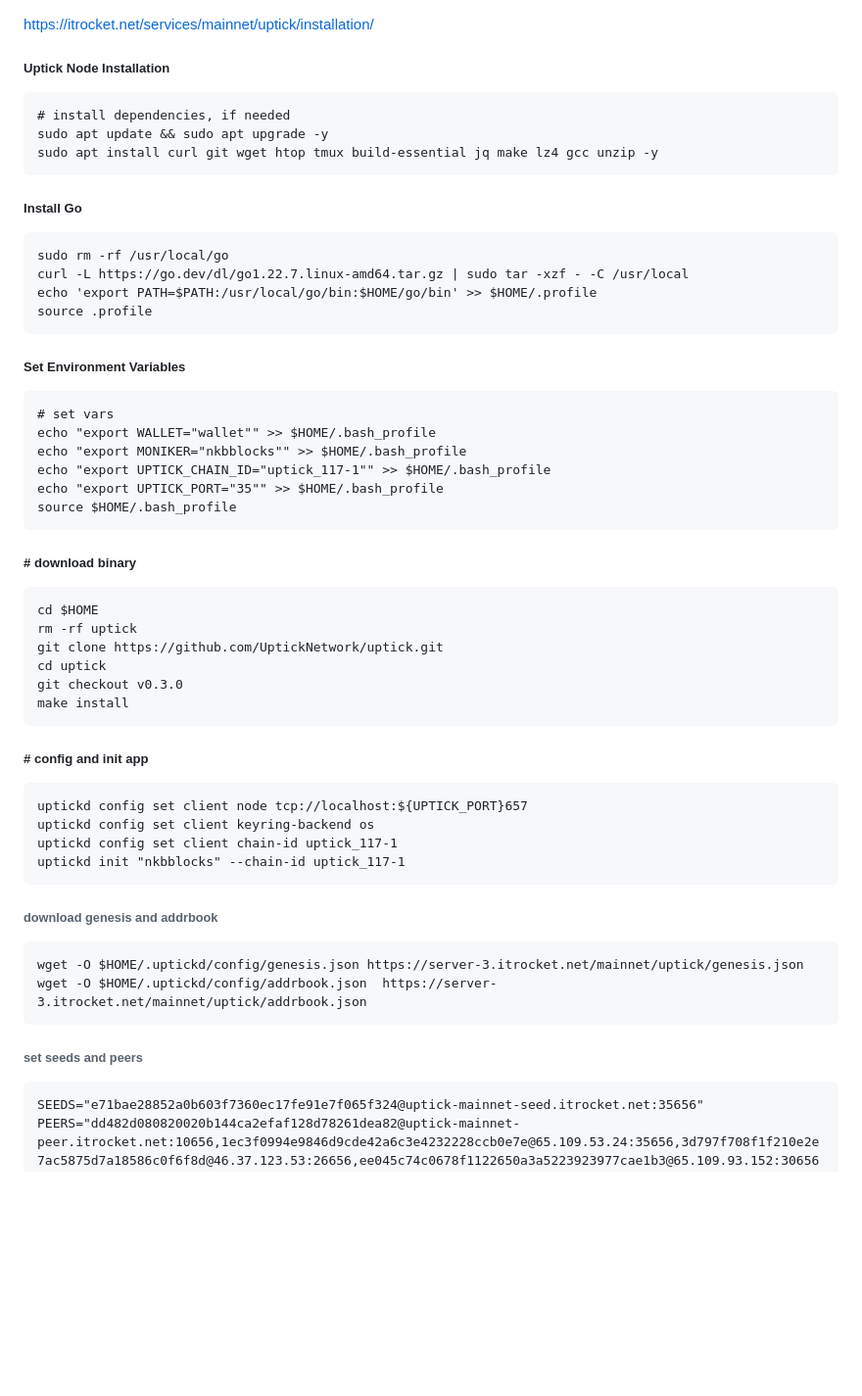
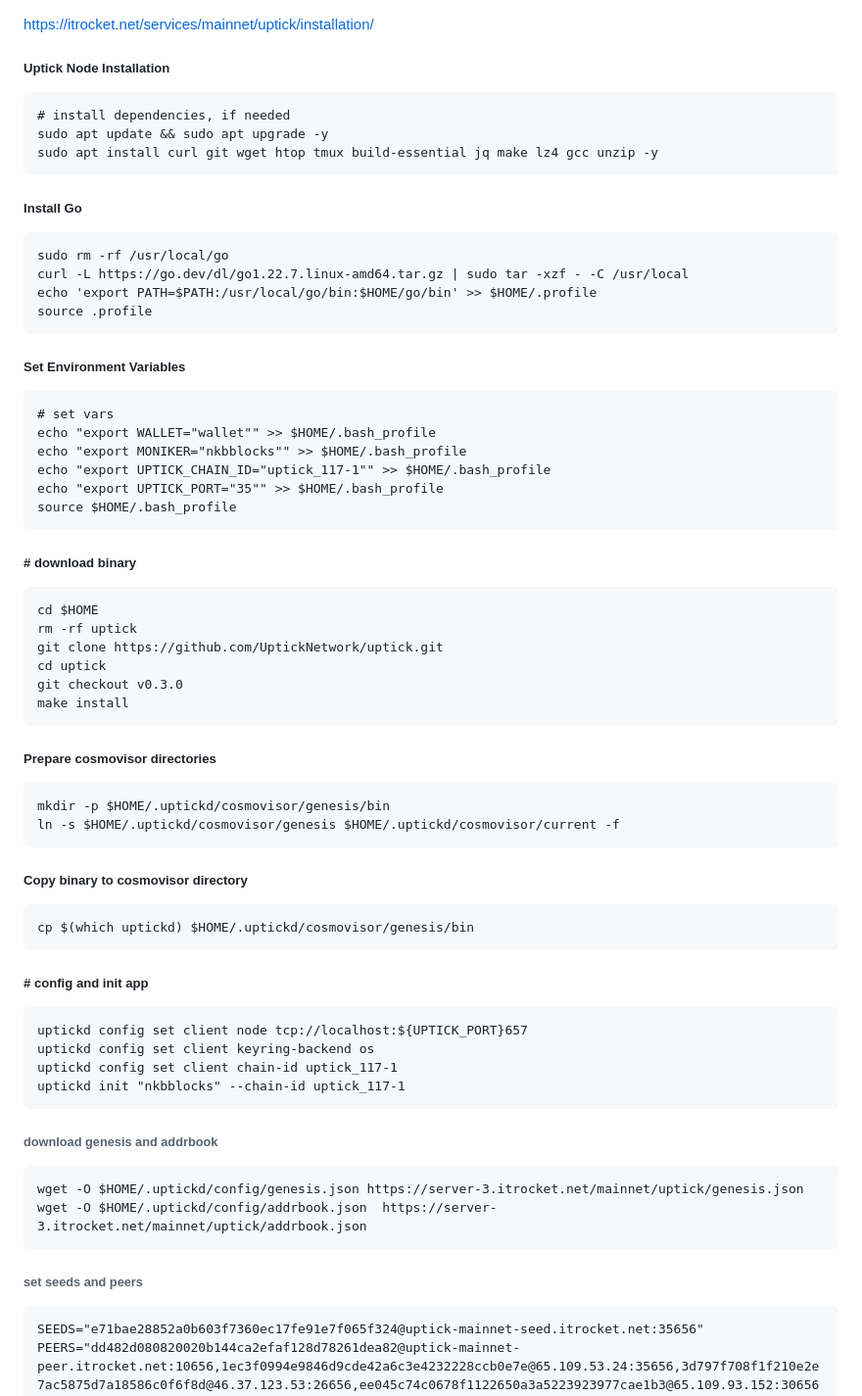
Before and after one commit to anurg/nodes, a Markdown page: uptick/installation.md, the part around one of its changes. Shown at 98% size. Rendered like a GitHub page; blank space fills up the shorter version.

````diff
--- a/uptick/installation.md
+++ b/uptick/installation.md
@@ -1,12 +1,15 @@
 https://itrocket.net/services/mainnet/uptick/installation/
 
 ##### Uptick Node Installation
+
 ```
 # install dependencies, if needed
 sudo apt update && sudo apt upgrade -y
 sudo apt install curl git wget htop tmux build-essential jq make lz4 gcc unzip -y
 ```
+
 ##### Install Go
+
 ```
 sudo rm -rf /usr/local/go
 curl -L https://go.dev/dl/go1.22.7.linux-amd64.tar.gz | sudo tar -xzf - -C /usr/local
@@ -15,6 +18,7 @@ source .profile
 ```
 
 ##### Set Environment Variables
+
 ```
 # set vars
 echo "export WALLET="wallet"" >> $HOME/.bash_profile
@@ -23,7 +27,9 @@ echo "export UPTICK_CHAIN_ID="uptick_117-1"" >> $HOME/.bash_profile
 echo "export UPTICK_PORT="35"" >> $HOME/.bash_profile
 source $HOME/.bash_profile
 ```
+
 ##### # download binary
+
 ```
 cd $HOME
 rm -rf uptick
@@ -32,7 +38,22 @@ cd uptick
 git checkout v0.3.0
 make install
 ```
+
+##### Prepare cosmovisor directories
+
+```
+mkdir -p $HOME/.uptickd/cosmovisor/genesis/bin
+ln -s $HOME/.uptickd/cosmovisor/genesis $HOME/.uptickd/cosmovisor/current -f
+```
+
+##### Copy binary to cosmovisor directory
+
+```
+cp $(which uptickd) $HOME/.uptickd/cosmovisor/genesis/bin
+```
+
 ##### # config and init app
+
 ```
 uptickd config set client node tcp://localhost:${UPTICK_PORT}657
 uptickd config set client keyring-backend os
@@ -41,12 +62,14 @@ uptickd init "nkbblocks" --chain-id uptick_117-1
 ```
 
 ###### download genesis and addrbook
+
 ```
 wget -O $HOME/.uptickd/config/genesis.json https://server-3.itrocket.net/mainnet/uptick/genesis.json
 wget -O $HOME/.uptickd/config/addrbook.json  https://server-3.itrocket.net/mainnet/uptick/addrbook.json
 ```
 
 ###### set seeds and peers
+
 ```
 SEEDS="e71bae28852a0b603f7360ec17fe91e7f065f324@uptick-mainnet-seed.itrocket.net:35656"
 PEERS="dd482d080820020b144ca2efaf128d78261dea82@uptick-mainnet-peer.itrocket.net:10656,1ec3f0994e9846d9cde42a6c3e4232228ccb0e7e@65.109.53.24:35656,3d797f708f1f210e2e7ac5875d7a18586c0f6f8d@46.37.123.53:26656,ee045c74c0678f1122650a3a5223923977cae1b3@65.109.93.152:30656,ccb5574802476107befcfdb79867a942008fdd82@167.235.9.223:61156,c21eeb897d3fa45a81772b56038045d1d873252e@142.132.199.236:30656,d437de9c0b06e4270206a789fcefbb75973a5bb8@167.235.2.246:43756,ea9c7688fa12f96c13cb37692fb129a780f6660e@65.109.88.251:11096,6af07daddb8a57c01d05d8c0894f8293a41090d0@144.76.195.75:45056,446de8c68b97e25bb48e8460eae8f0eb49aa5d62@46.4.55.46:21656,90c0c03d27e5b4354bffb709d28340f2657ca1c7@138.201.121.185:26679,8ecd3260a19d2b112f6a84e0c091640744ec40c5@185.165.241.20:26666,14ca9d73314dd519bc0b0be8511c88f85fe6873e@46.4.81.204:17656,c7abddafe697b2a75a1567e0fe274d919e5fa404@65.109.106.214:15656,bd2e1f218fde74045fbcff3fe36c467e7f05d7a3@198.244.165.50:21656,0cba8f6d9de4a017c382f57e5389f0ad138605f4@144.76.74.73:15956,446a4b3a6dcfc8f6c55dc02ce49e98936a713920@176.9.92.135:60756,37e4491bd756cf0ae5281c6f0da4bdcefe723eba@135.181.109.175:15656,f7d2088f31ea5b0a172b66b3c5edabdfd18cd4e9@[2a01:4f9:c011:89db::1]:26656"
````
Also changed, not shown: other parts of uptick/installation.md (+36 -1 lines).
